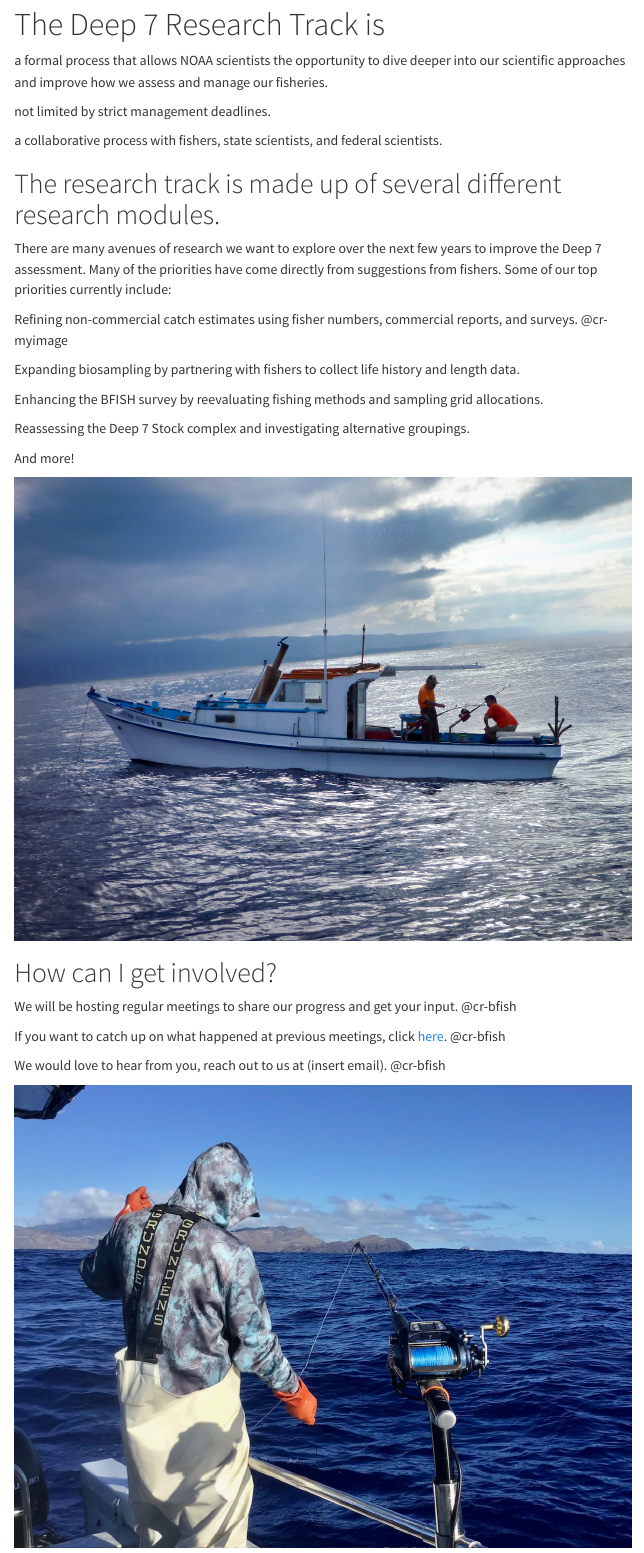
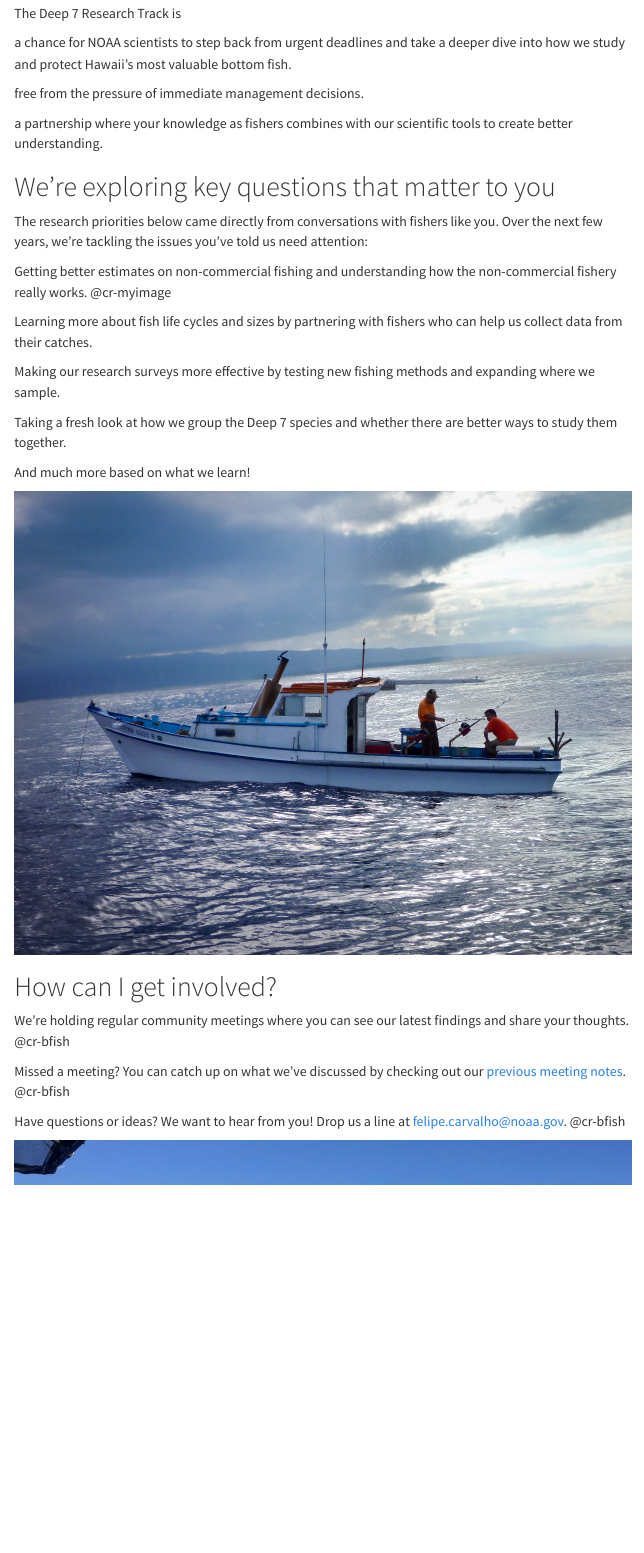
Before and after one commit to MOshima-PIFSC/Deep7_website, a Quarto document (index.qmd): the page in a window 1100 px wide, from 190 px down. Rendered offline with R 4.5, knitr and Pandoc in place of Quarto, with nearby package versions; drawn as R Markdown's standard HTML page in place of the format the file asks for; menus at the side of the page are left out.

Commit message:
updating home page

```diff
--- a/_quarto.yml
+++ b/_quarto.yml
@@ -22,7 +22,7 @@ website:
         file: assets/modules.qmd
       - text: "Meeting Notes"
         href: assets/meeting_notes.html
-      - text: "Presentation"
+      - text: "About the Research Track"
         href: assets/presentation.qmd
       - text: "BFVR Non-Commercial Catch App"
         href: https://connect.fisheries.noaa.gov/content/093fc1b8-928f-4ee0-8c3d-bae82dc78295
--- a/assets/customizations/cr-custom.css
+++ b/assets/customizations/cr-custom.css
@@ -11,8 +11,9 @@
   --noaa-sea: #0085CA;
   --pale-sea: #C6E6F0;
   --dove-gray: #A5AAAF;
-  --size-large: clamp(32px, 4vw, 92px);
+  --size-large: clamp(30px, 3.2vw, 86px);
   --size-medium: clamp(24px, 2.5vw, 69px);
+  --size-small: clamp(16px, 1.8vw, 24px);  /* Add this line */
 }
 
 // Get fonts: https://fonts.google.com/
@@ -20,6 +21,7 @@
 
 body {
        font-family: 'Roboto', sans-serif;
+       font-size: var(--size-small);
    }
 
 .navbar {
--- a/index.qmd
+++ b/index.qmd
@@ -6,9 +6,9 @@ format:
     narrative-font-family: Karla
     css: "assets/customizations/cr-custom.css"
     cr-style:
-        narrative-background-color-sidebar: "#C6E6F0"
-        narrative-text-color-sidebar: "#001743"
-        section-background-color: "#fafafa"
+      narrative-background-color-sidebar: "#C6E6F0"
+      narrative-text-color-sidebar: "#323C46"  # Dark text for readability
+      section-background-color: "#ffffff"
 
 ---
 
@@ -18,37 +18,37 @@ format:
 
 @cr-what
 
-:::{#cr-what .h1}
+:::{#cr-what .large-fixed-text}
 The Deep 7 Research Track is
 :::
 
 :::{.progress-block}
-a formal process that allows NOAA scientists the opportunity to dive deeper into our scientific approaches and improve how we assess and manage our fisheries.
+a chance for NOAA scientists to step back from urgent deadlines and take a deeper dive into how we study and protect Hawaii's most valuable bottom fish.
 
-not limited by strict management deadlines.
+free from the pressure of immediate management decisions.
 
-a collaborative process with fishers, state scientists, and federal scientists.
+a partnership where your knowledge as fishers combines with our scientific tools to create better understanding.
 :::
 
 ::::
 
 
-# The research track is made up of several different research modules.
+# We're exploring key questions that matter to you
 
-There are many avenues of research we want to explore over the next few years to improve the Deep 7 assessment. Many of the priorities have come directly from suggestions from fishers. Some of our top priorities currently include:
+The research priorities below came directly from conversations with fishers like you. Over the next few years, we're tackling the issues you've told us need attention:
 
-::::{.cr-section layout="overlay-center"}
+::::{.cr-section layout="sidebar-left"}
 
 :::{.progress-block}
-Refining non-commercial catch estimates using fisher numbers, commercial reports, and surveys. @cr-myimage
+Getting better estimates on non-commercial fishing and understanding how the non-commercial fishery really works.  @cr-myimage
 
-Expanding biosampling by partnering with fishers to collect life history and length data.
+Learning more about fish life cycles and sizes by partnering with fishers who can help us collect data from their catches.
 
-Enhancing the BFISH survey by reevaluating fishing methods and sampling grid allocations.
+Making our research surveys more effective by testing new fishing methods and expanding where we sample.
 
-Reassessing the Deep 7 Stock complex and investigating alternative groupings.
+Taking a fresh look at how we group the Deep 7 species and whether there are better ways to study them together.
 
-And more!
+And much more based on what we learn!
 :::
 
 :::{#cr-myimage}
@@ -62,11 +62,11 @@ And more!
 ::::{.cr-section layout="sidebar-right"}
 
 :::{.progress-block}
-We will be hosting regular meetings to share our progress and get your input. @cr-bfish
+We're holding regular community meetings where you can see our latest findings and share your thoughts. @cr-bfish
 
-If you want to catch up on what happened at previous meetings, click [here](./assets/meeting_notes.qmd). @cr-bfish
+Missed a meeting? You can catch up on what we've discussed by checking out our [previous meeting notes](./assets/meeting_notes.qmd). @cr-bfish
 
-We would love to hear from you, reach out to us at (insert email). @cr-bfish
+Have questions or ideas? We want to hear from you! Drop us a line at felipe.carvalho@noaa.gov. @cr-bfish
 
 :::
 
```
Also changed, not shown: assets/customizations/cr-custom.css (31 more changed lines).
